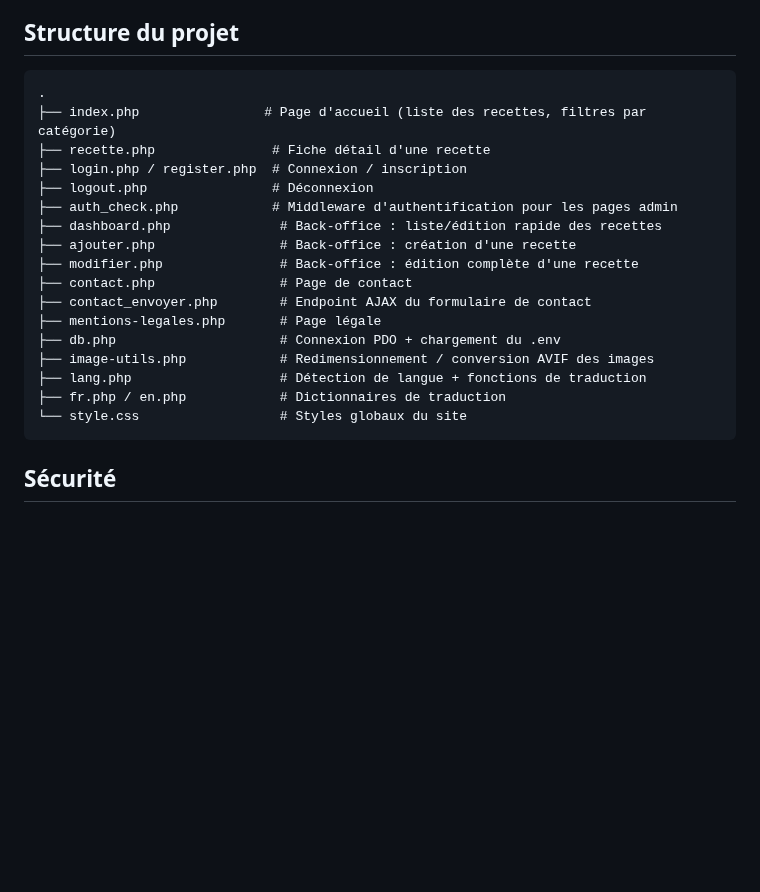
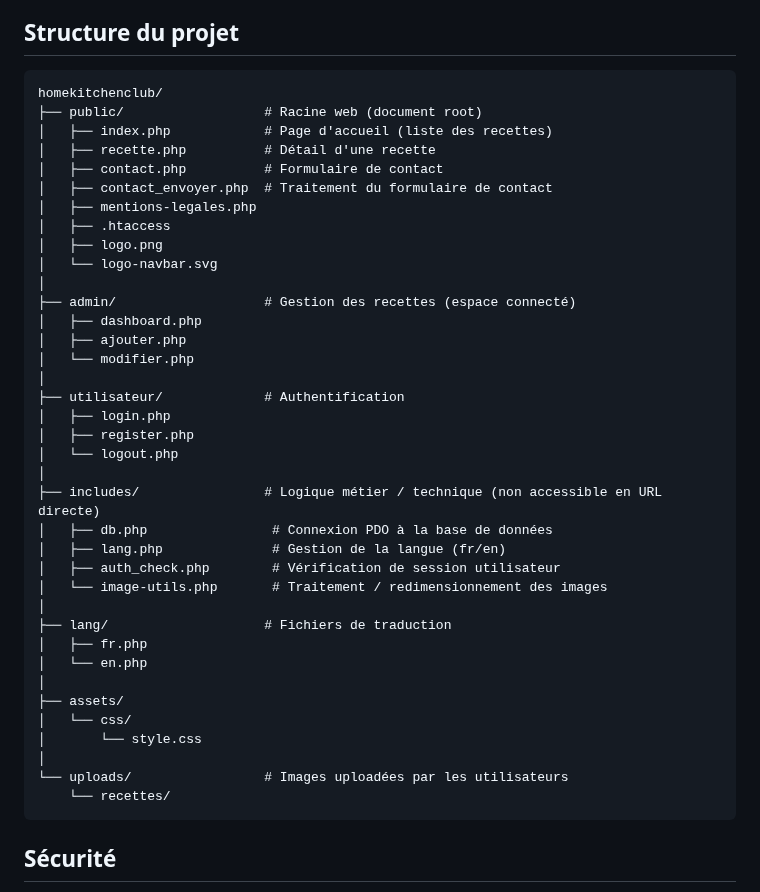
Before and after one commit to UnsoberDriver/Home-Kitchen-Club, a Markdown page: README.md, the part around the change. Drawn GitHub-style; blank space fills up the shorter version.

````diff
--- a/README.md
+++ b/README.md
@@ -20,23 +20,43 @@ Les images passent par GD pour la conversion AVIF (nécessite PHP 8.1+).
 ## Structure du projet
 
 ```
-.
-├── index.php                # Page d'accueil (liste des recettes, filtres par catégorie)
-├── recette.php               # Fiche détail d'une recette
-├── login.php / register.php  # Connexion / inscription
-├── logout.php                # Déconnexion
-├── auth_check.php            # Middleware d'authentification pour les pages admin
-├── dashboard.php              # Back-office : liste/édition rapide des recettes
-├── ajouter.php                # Back-office : création d'une recette
-├── modifier.php               # Back-office : édition complète d'une recette
-├── contact.php                # Page de contact
-├── contact_envoyer.php        # Endpoint AJAX du formulaire de contact
-├── mentions-legales.php       # Page légale
-├── db.php                     # Connexion PDO + chargement du .env
-├── image-utils.php            # Redimensionnement / conversion AVIF des images
-├── lang.php                   # Détection de langue + fonctions de traduction
-├── fr.php / en.php            # Dictionnaires de traduction
-└── style.css                  # Styles globaux du site
+homekitchenclub/
+├── public/                  # Racine web (document root)
+│   ├── index.php            # Page d'accueil (liste des recettes)
+│   ├── recette.php          # Détail d'une recette
+│   ├── contact.php          # Formulaire de contact
+│   ├── contact_envoyer.php  # Traitement du formulaire de contact
+│   ├── mentions-legales.php
+│   ├── .htaccess
+│   ├── logo.png
+│   └── logo-navbar.svg
+│
+├── admin/                   # Gestion des recettes (espace connecté)
+│   ├── dashboard.php
+│   ├── ajouter.php
+│   └── modifier.php
+│
+├── utilisateur/             # Authentification
+│   ├── login.php
+│   ├── register.php
+│   └── logout.php
+│
+├── includes/                # Logique métier / technique (non accessible en URL directe)
+│   ├── db.php                # Connexion PDO à la base de données
+│   ├── lang.php              # Gestion de la langue (fr/en)
+│   ├── auth_check.php        # Vérification de session utilisateur
+│   └── image-utils.php       # Traitement / redimensionnement des images
+│
+├── lang/                    # Fichiers de traduction
+│   ├── fr.php
+│   └── en.php
+│
+├── assets/
+│   └── css/
+│       └── style.css
+│
+└── uploads/                 # Images uploadées par les utilisateurs
+    └── recettes/
 ```
 
 ## Sécurité
````
